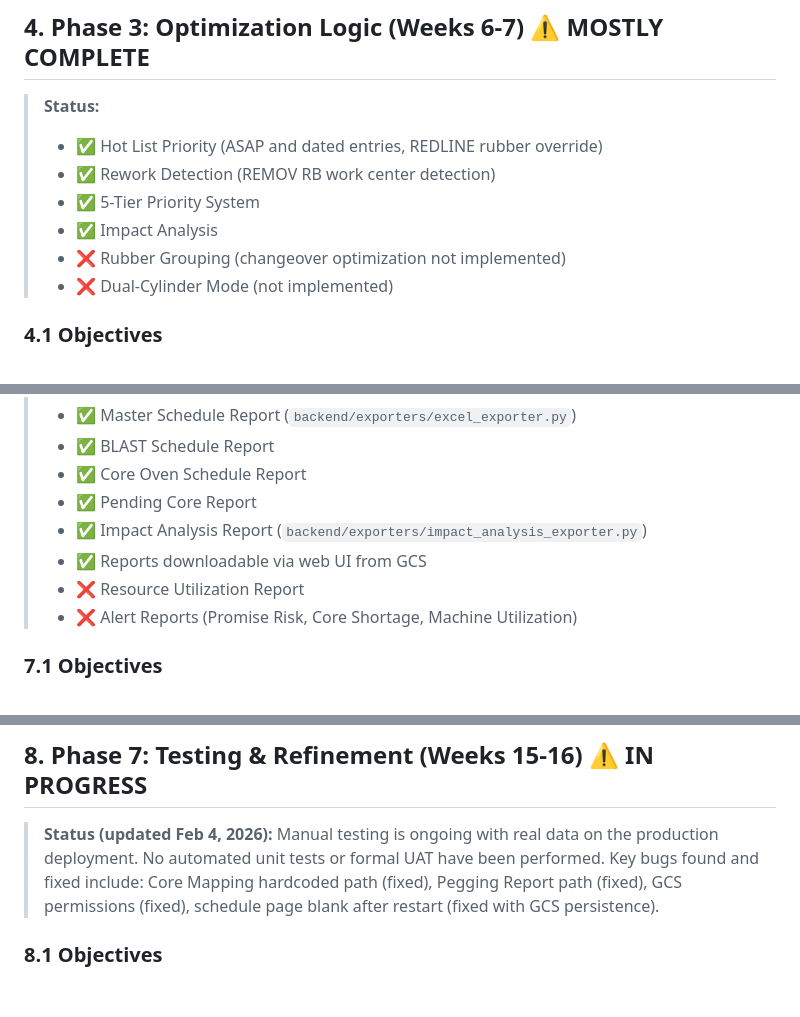
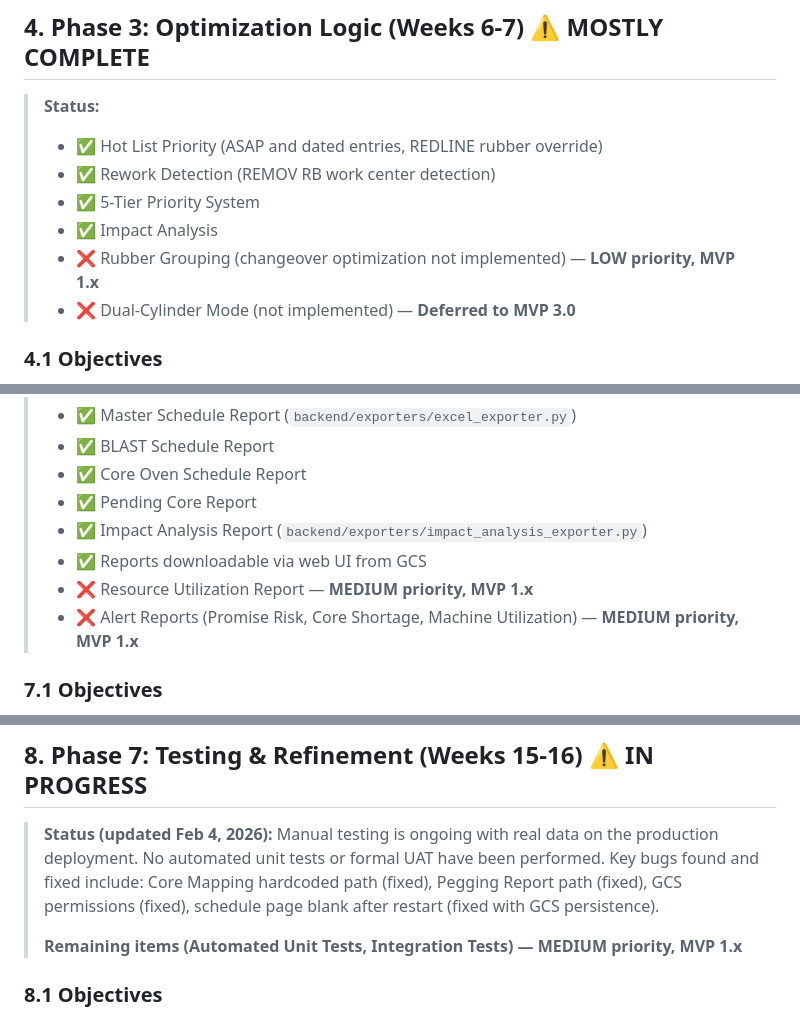
Before and after one commit to InnerLooper85/EstradaBot, a Markdown page: implementation_plan.md, 3 parts joined by grey strips. Rendered like a GitHub page; blank space fills up the shorter version.

```diff
--- a/implementation_plan.md
+++ b/implementation_plan.md
@@ -635,8 +635,8 @@ def schedule_orders_fifo(orders, resources, work_schedule, start_date):
 > - ✅ Rework Detection (REMOV RB work center detection)
 > - ✅ 5-Tier Priority System
 > - ✅ Impact Analysis
-> - ❌ Rubber Grouping (changeover optimization not implemented)
-> - ❌ Dual-Cylinder Mode (not implemented)
+> - ❌ Rubber Grouping (changeover optimization not implemented) — **LOW priority, MVP 1.x**
+> - ❌ Dual-Cylinder Mode (not implemented) — **Deferred to MVP 3.0**
 
 ### 4.1 Objectives
 - Implement rubber type sequencing optimization
@@ -1540,8 +1540,8 @@ function SimulationControls({ simulation, onSpeedChange, onJumpToDate }) {
 > - ✅ Pending Core Report
 > - ✅ Impact Analysis Report (`backend/exporters/impact_analysis_exporter.py`)
 > - ✅ Reports downloadable via web UI from GCS
-> - ❌ Resource Utilization Report
-> - ❌ Alert Reports (Promise Risk, Core Shortage, Machine Utilization)
+> - ❌ Resource Utilization Report — **MEDIUM priority, MVP 1.x**
+> - ❌ Alert Reports (Promise Risk, Core Shortage, Machine Utilization) — **MEDIUM priority, MVP 1.x**
 
 ### 7.1 Objectives
 - Generate all required Excel reports
@@ -1738,6 +1738,8 @@ async function generateMasterScheduleReport(schedule) {
 ## 8. Phase 7: Testing & Refinement (Weeks 15-16) ⚠️ IN PROGRESS
 
 > **Status (updated Feb 4, 2026):** Manual testing is ongoing with real data on the production deployment. No automated unit tests or formal UAT have been performed. Key bugs found and fixed include: Core Mapping hardcoded path (fixed), Pegging Report path (fixed), GCS permissions (fixed), schedule page blank after restart (fixed with GCS persistence).
+>
+> **Remaining items (Automated Unit Tests, Integration Tests) — MEDIUM priority, MVP 1.x**
 
 ### 8.1 Objectives
 - Comprehensive testing with real data
```
Also changed, not shown: MVP_2.0_Planning.md (+18 -13 lines).
